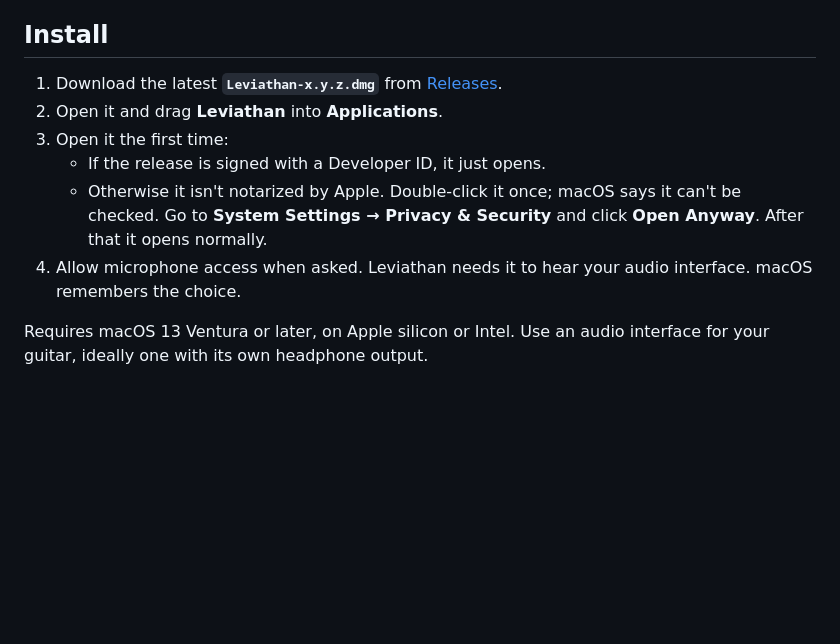
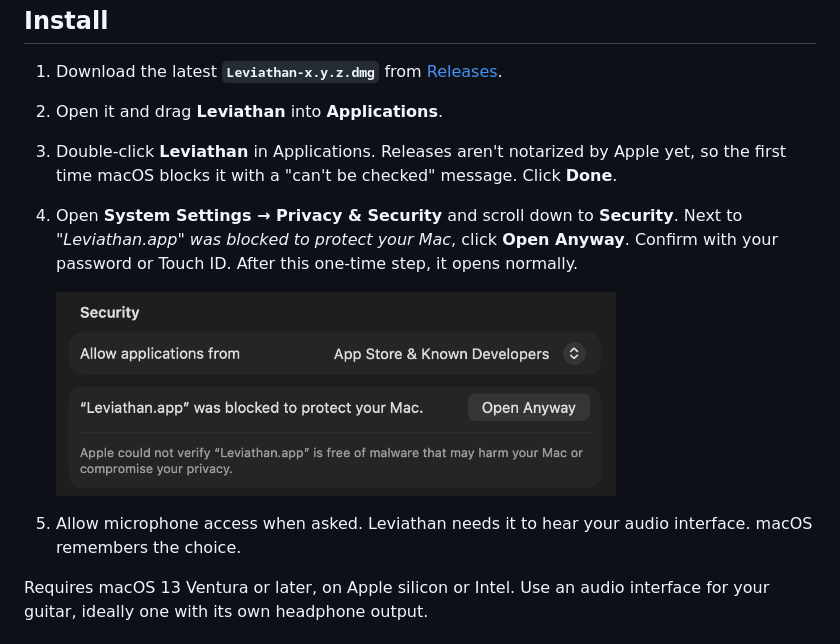
Before and after one commit to shaneoreilly/leviathan-amp-suite, a Markdown page: README.md, the part around the change. Drawn GitHub-style; pictures changed too: docs/open-anyway.png (added); blank space fills up the shorter version.

Commit message:
README: show the Open Anyway step with a screenshot
Co-Authored-By: Claude Opus 5.5 <noreply@anthropic.com>

```diff
--- a/README.md
+++ b/README.md
@@ -33,10 +33,12 @@ Bring any amp: built-in models, your own captures, any cab IR. Free, open source
 
 1. Download the latest **`Leviathan-x.y.z.dmg`** from [Releases](../../releases).
 2. Open it and drag **Leviathan** into **Applications**.
-3. Open it the first time:
-   - If the release is signed with a Developer ID, it just opens.
-   - Otherwise it isn't notarized by Apple. Double-click it once; macOS says it can't be checked. Go to **System Settings → Privacy & Security** and click **Open Anyway**. After that it opens normally.
-4. Allow microphone access when asked. Leviathan needs it to hear your audio interface. macOS remembers the choice.
+3. Double-click **Leviathan** in Applications. Releases aren't notarized by Apple yet, so the first time macOS blocks it with a "can't be checked" message. Click **Done**.
+4. Open **System Settings → Privacy & Security** and scroll down to **Security**. Next to *"Leviathan.app" was blocked to protect your Mac*, click **Open Anyway**. Confirm with your password or Touch ID. After this one-time step, it opens normally.
+
+   <img src="docs/open-anyway.png" width="560" alt="System Settings → Privacy &amp; Security, showing &quot;Leviathan.app was blocked to protect your Mac&quot; with an Open Anyway button">
+
+5. Allow microphone access when asked. Leviathan needs it to hear your audio interface. macOS remembers the choice.
 
 Requires macOS 13 Ventura or later, on Apple silicon or Intel. Use an audio interface for your guitar, ideally one with its own headphone output.
 
```
